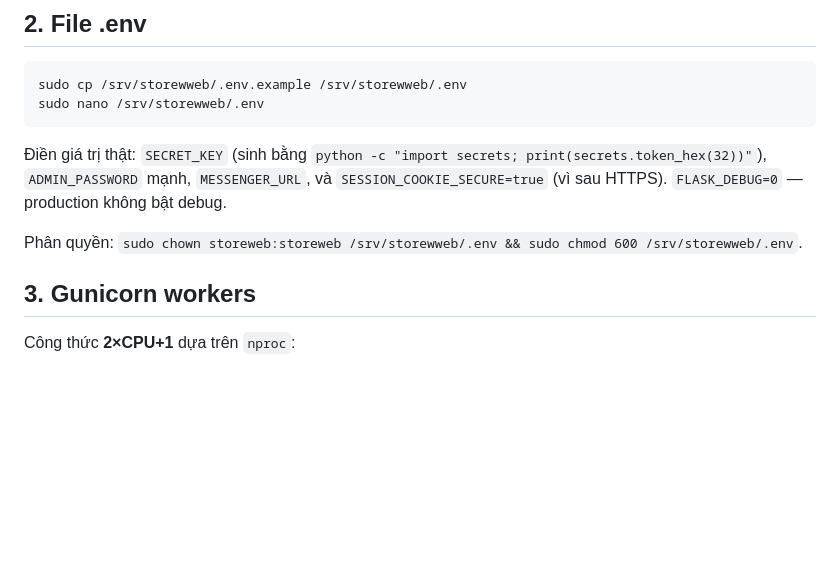
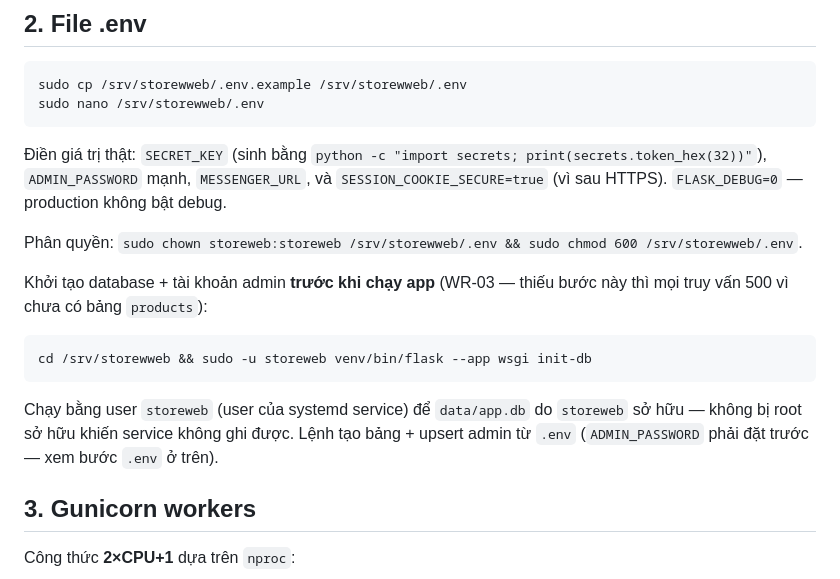
Before and after one commit to DangTAnh/StrWb, a Markdown page: docs/deploy/Linux.md, the part around the change. Rendered like a GitHub page; blank space fills up the shorter version.

Commit message:
fix(04): WR-03 add init-db step to Linux deploy walkthrough
Linux.md omitted flask init-db entirely; tables are only created via the CLI command (app/__init__.py registers init-db), so a fresh VPS deploy 500s on every query. Add the step after .env setup, run as the storeweb service user (cd /srv/storewweb so wsgi.py's CWD-based load_dotenv() reads .env) so data/app.db is storeweb-owned.

Co-Authored-By: Claude <noreply@anthropic.com>

````diff
--- a/docs/deploy/Linux.md
+++ b/docs/deploy/Linux.md
@@ -43,6 +43,17 @@ sudo nano /srv/storewweb/.env
 `FLASK_DEBUG=0` — production không bật debug.
 
 Phân quyền: `sudo chown storeweb:storeweb /srv/storewweb/.env && sudo chmod 600 /srv/storewweb/.env`.
+
+Khởi tạo database + tài khoản admin **trước khi chạy app** (WR-03 — thiếu bước này thì mọi
+truy vấn 500 vì chưa có bảng `products`):
+
+```bash
+cd /srv/storewweb && sudo -u storeweb venv/bin/flask --app wsgi init-db
+```
+
+Chạy bằng user `storeweb` (user của systemd service) để `data/app.db` do `storeweb` sở hữu —
+không bị root sở hữu khiến service không ghi được. Lệnh tạo bảng + upsert admin từ `.env`
+(`ADMIN_PASSWORD` phải đặt trước — xem bước `.env` ở trên).
 
 ## 3. Gunicorn workers
 
````
